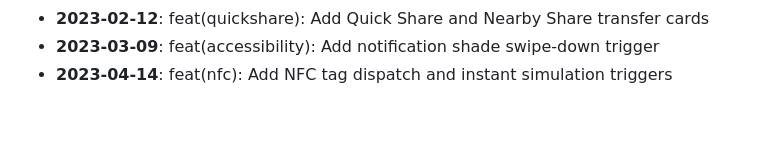
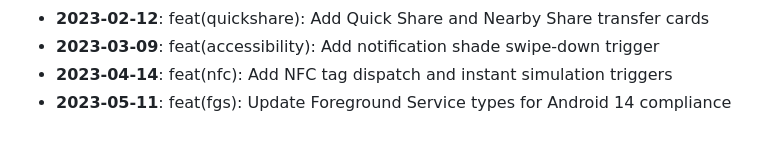
Before and after one commit to AyushHarinkhede/Capsular, a Markdown page: docs/HISTORY_ARCHIVE.md, the part around the change. GitHub-like rendering.

Commit message:
feat(fgs): Update Foreground Service types for Android 14 compliance
Co-authored-by: Ayush Harinkhede <ayush@capsular.dev>

```diff
--- a/docs/HISTORY_ARCHIVE.md
+++ b/docs/HISTORY_ARCHIVE.md
@@ -52,3 +52,4 @@
 - **2023-02-12**: feat(quickshare): Add Quick Share and Nearby Share transfer cards
 - **2023-03-09**: feat(accessibility): Add notification shade swipe-down trigger
 - **2023-04-14**: feat(nfc): Add NFC tag dispatch and instant simulation triggers
+- **2023-05-11**: feat(fgs): Update Foreground Service types for Android 14 compliance
```
